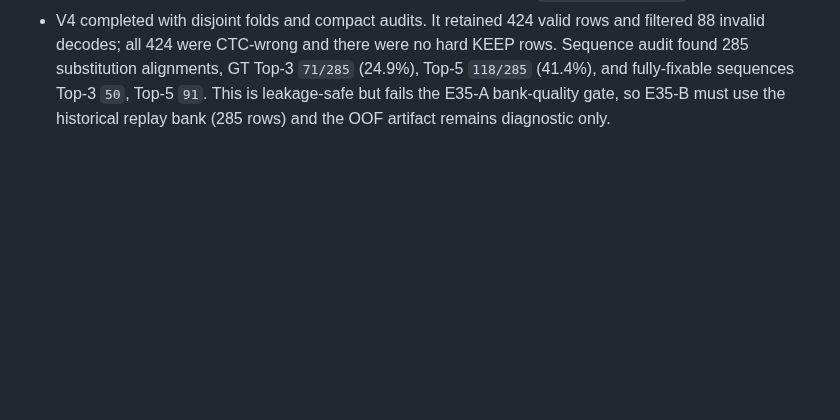
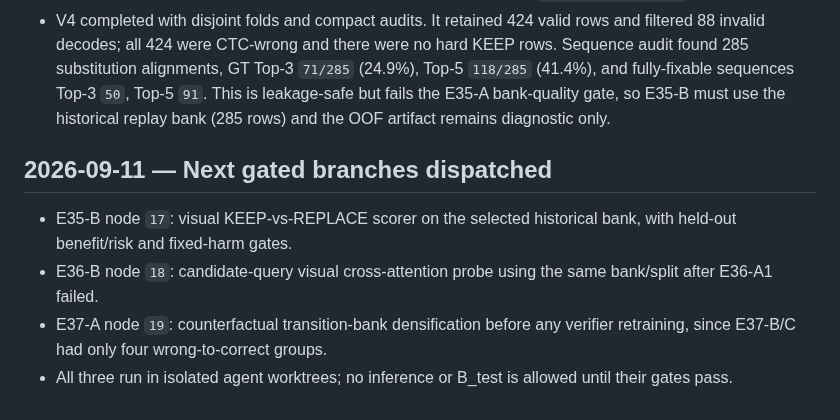
Before and after one commit to xlinh2301/EditCTC, a Markdown page: .codex/sesion/session.md, the part around the change. Rendered like a GitHub page; blank space fills up the shorter version.

Commit message:
Dispatch gated E35-B E36-B E37-A branches

```diff
--- a/.codex/sesion/session.md
+++ b/.codex/sesion/session.md
@@ -211,3 +211,14 @@
   sequences Top-3 `50`, Top-5 `91`. This is leakage-safe but fails the E35-A
   bank-quality gate, so E35-B must use the historical replay bank (285 rows)
   and the OOF artifact remains diagnostic only.
+
+## 2026-09-11 — Next gated branches dispatched
+
+- E35-B node `17`: visual KEEP-vs-REPLACE scorer on the selected historical
+  bank, with held-out benefit/risk and fixed-harm gates.
+- E36-B node `18`: candidate-query visual cross-attention probe using the same
+  bank/split after E36-A1 failed.
+- E37-A node `19`: counterfactual transition-bank densification before any
+  verifier retraining, since E37-B/C had only four wrong-to-correct groups.
+- All three run in isolated agent worktrees; no inference or B_test is allowed
+  until their gates pass.
```
